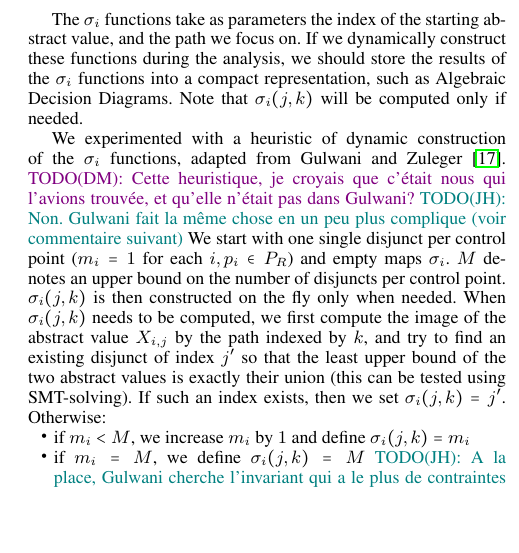
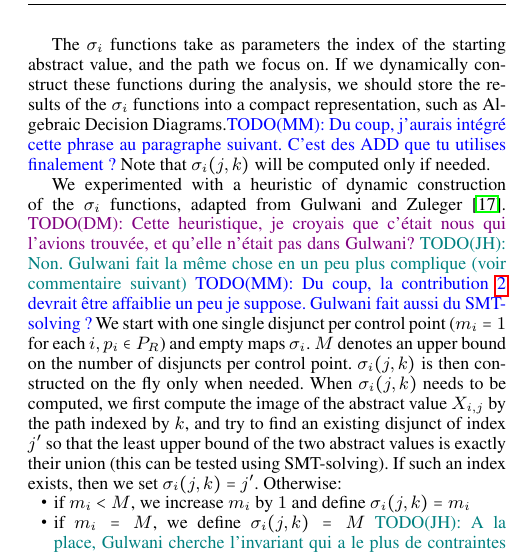
Before and after one commit to julienhenry/pagai, a LaTeX paper (papers/PLDI2012/implicitization.tex): part of one column of page 7 of 10, cut so that both start at the same text, the shorter picture padded with empty space. Compiled offline with pdfLaTeX; a missing font is replaced by an installed copy or a similar font.

Commit message:
Encore des remarques.

```diff
--- a/papers/PLDI2012/implicitization.tex
+++ b/papers/PLDI2012/implicitization.tex
@@ -819,7 +818,9 @@ acceleration.
 The $\sigma_i$ functions take as parameters the index of the starting abstract
 value, and the path we focus on. If we dynamically construct these functions
 during the analysis, we should store the results of the $\sigma_i$ functions into a
-compact representation, such as Algebraic Decision Diagrams.
+compact representation, such as Algebraic Decision Diagrams.\MM{Du
+  coup, j'aurais intégré cette phrase au paragraphe suivant. C'est des
+  ADD que tu utilises finalement ?}
 Note that $\sigma_i(j,k)$ will be computed only if needed.
 
 We experimented with a heuristic
@@ -829,6 +830,8 @@ of dynamic construction of the $\sigma_i$ functions, adapted from
 et qu'elle n'était pas dans Gulwani?}
 \JH{Non. Gulwani fait la même chose en un peu plus complique (voir commentaire
 suivant)}
+\MM{Du coup, la contribution~\ref{contr:disjunctive} devrait être
+  affaiblie un peu je suppose. Gulwani fait aussi du SMT-solving ?}
 We start with one single
 disjunct per control point ($m_i=1$ for each $i, p_i \in P_R$)
 and empty maps $\sigma_i$.
```
Also changed, not shown: papers/PLDI2012/implicitization.tex (5 more changed lines).
